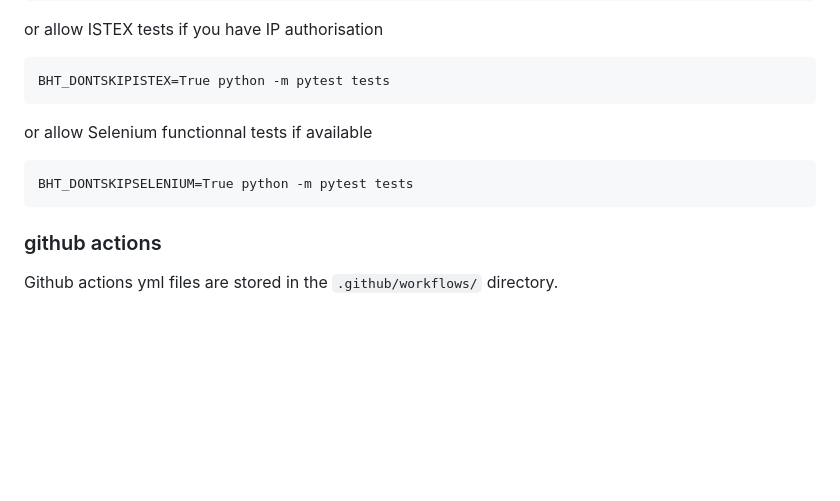
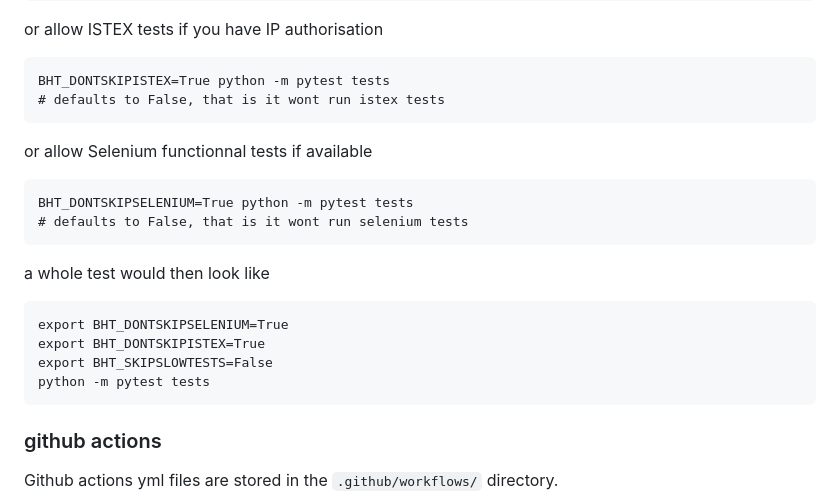
Before and after one commit to co-libri-org/BibHelioTech, a Markdown page: README.md, the part around the change. GitHub-like rendering; blank space fills up the shorter version.

Commit message:
More tests documentation

```diff
--- a/README.md
+++ b/README.md
@@ -156,10 +156,19 @@ you may want to skip slow tests:
 or allow ISTEX tests if you have IP authorisation
 
     BHT_DONTSKIPISTEX=True python -m pytest tests
+    # defaults to False, that is it wont run istex tests
 
 or allow Selenium functionnal tests if available
 
     BHT_DONTSKIPSELENIUM=True python -m pytest tests
+    # defaults to False, that is it wont run selenium tests
+
+a whole test would then look like
+
+    export BHT_DONTSKIPSELENIUM=True
+    export BHT_DONTSKIPISTEX=True
+    export BHT_SKIPSLOWTESTS=False
+    python -m pytest tests
 
 ### github actions
 
```
